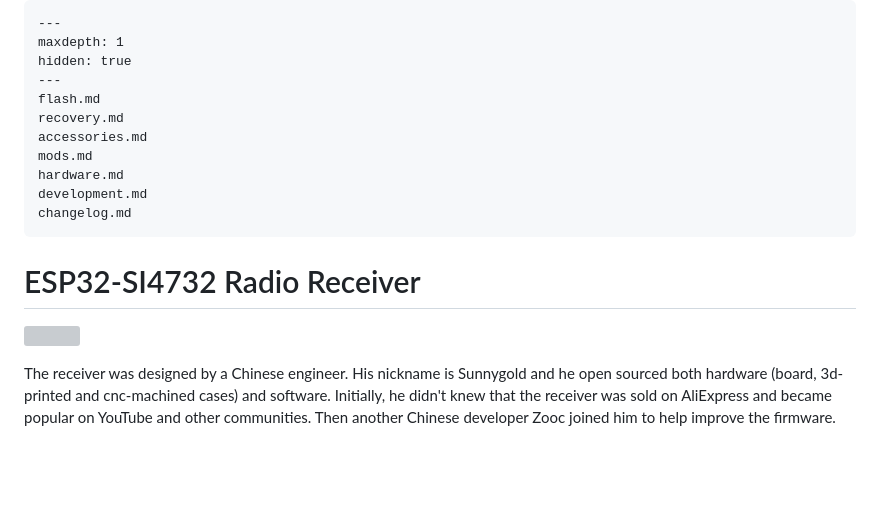
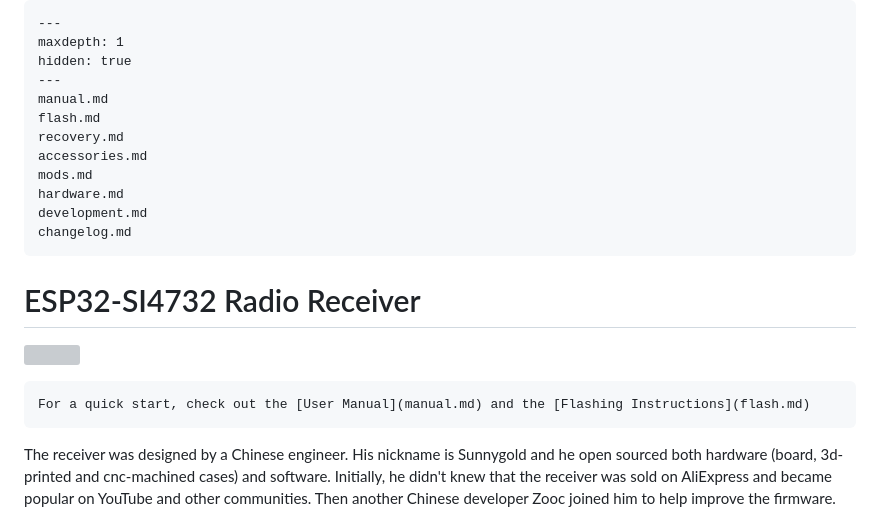
Before and after one commit to ep3mhb/resonik-ats-mini, a Markdown page: docs/source/index.md, the part around the change. Rendered like a GitHub page; blank space fills up the shorter version; grey boxes are pictures that could not be loaded.

Commit message:
User manual WIP

````diff
--- a/docs/source/index.md
+++ b/docs/source/index.md
@@ -3,6 +3,7 @@
 maxdepth: 1
 hidden: true
 ---
+manual.md
 flash.md
 recovery.md
 accessories.md
@@ -15,6 +16,10 @@ changelog.md
 # ESP32-SI4732 Radio Receiver
 
 ![](_static/esp32-si4732-ui-theme.jpg)
+
+```{hint}
+For a quick start, check out the [User Manual](manual.md) and the [Flashing Instructions](flash.md)
+```
 
 The receiver was designed by a Chinese engineer. His nickname is Sunnygold and he open sourced both hardware (board, 3d-printed and cnc-machined cases) and software. Initially, he didn't knew that the receiver was sold on AliExpress and became popular on YouTube and other communities. Then another Chinese developer Zooc joined him to help improve the firmware.
 
````
Also changed, not shown: docs/source/manual.md (added, +86 -0 lines), docs/source/_static/theme-editor.png (added).
